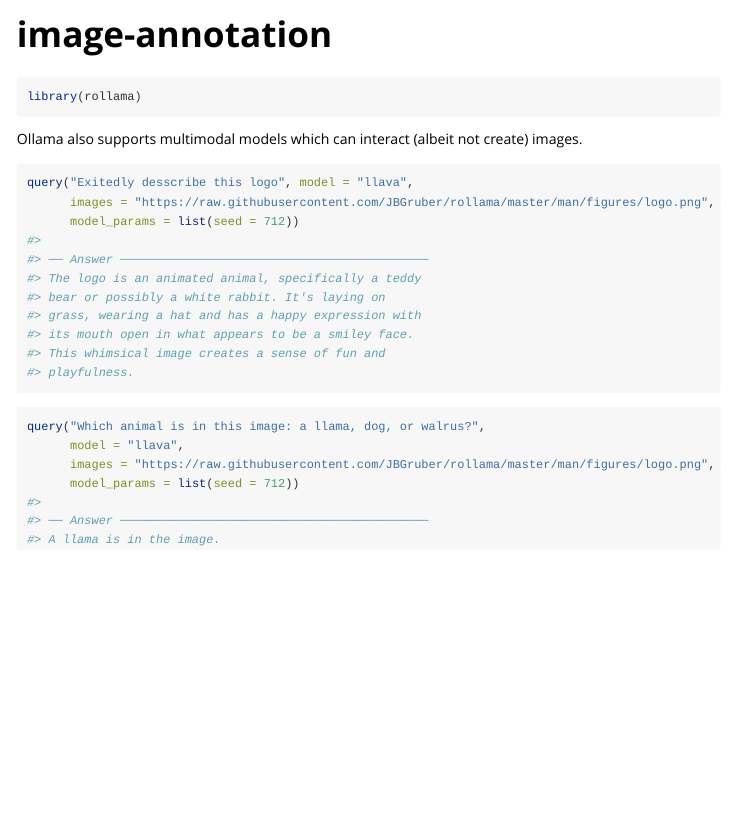
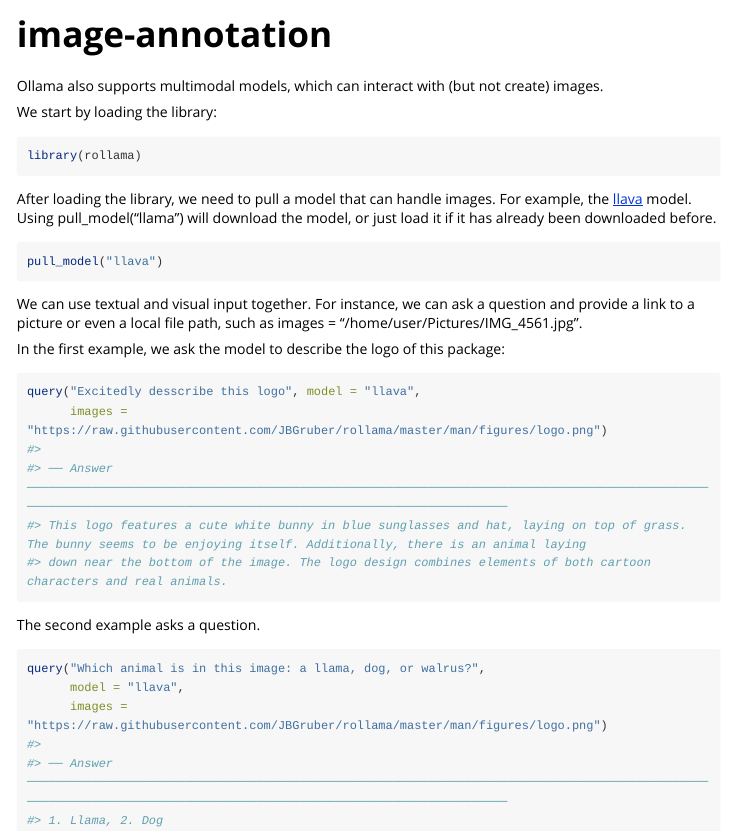
Before and after one commit to JBGruber/rollama, an R Markdown document (vignettes/image-annotation.Rmd): the page in a window 1100 px wide, from its top. Rendered offline with R 4.5, knitr and Pandoc, with nearby package versions; long lines of code are wrapped.

Commit message:
image annotation example

````diff
--- a/vignettes/image-annotation.Rmd
+++ b/vignettes/image-annotation.Rmd
@@ -2,42 +2,48 @@
 title: "image-annotation"
 output: rmarkdown::html_vignette
 vignette: >
-  %\VignetteIndexEntry{image-annotation}
+  %\VignetteIndexEntry{image-annotatio}
   %\VignetteEngine{knitr::rmarkdown}
   %\VignetteEncoding{UTF-8}
 ---
 
 
+Ollama also supports multimodal models, which can interact with (but not create) images.
+
+We start by loading the library:
 
 
 ```r
 library(rollama)
 ```
 
-Ollama also supports multimodal models which can interact (albeit not create) images.
+After loading the library, we need to pull a model that can handle images. For example, the [llava](https://llava-vl.github.io/) model. Using pull_model("llama") will download the model, or just load it if it has already been downloaded before.
 
 
 ```r
-query("Exitedly desscribe this logo", model = "llava",
-      images = "https://raw.githubusercontent.com/JBGruber/rollama/master/man/figures/logo.png",
-      model_params = list(seed = 712))
+pull_model("llava")
+```
+We can use textual and visual input together. For instance, we can ask a question and provide a link to a picture or even a local file path, such as images = "/home/user/Pictures/IMG_4561.jpg".
+
+In the first example, we ask the model to describe the logo of this package:
+
+
+```r
+query("Excitedly desscribe this logo", model = "llava",
+      images = "https://raw.githubusercontent.com/JBGruber/rollama/master/man/figures/logo.png")
 #>
-#> ── Answer ───────────────────────────────────────────
-#> The logo is an animated animal, specifically a teddy
-#> bear or possibly a white rabbit. It's laying on
-#> grass, wearing a hat and has a happy expression with
-#> its mouth open in what appears to be a smiley face.
-#> This whimsical image creates a sense of fun and
-#> playfulness.
+#> ── Answer ──────────────────────────────────────────────────────────────────────────────────────────────────────────────────────────────────────────────────────────────────
+#> This logo features a cute white bunny in blue sunglasses and hat, laying on top of grass. The bunny seems to be enjoying itself. Additionally, there is an animal laying
+#> down near the bottom of the image. The logo design combines elements of both cartoon characters and real animals.
 ```
+The second example asks a question.
 
 
 ```r
 query("Which animal is in this image: a llama, dog, or walrus?",
       model = "llava",
-      images = "https://raw.githubusercontent.com/JBGruber/rollama/master/man/figures/logo.png",
-      model_params = list(seed = 712))
+      images = "https://raw.githubusercontent.com/JBGruber/rollama/master/man/figures/logo.png")
 #>
-#> ── Answer ───────────────────────────────────────────
-#> A llama is in the image.
+#> ── Answer ──────────────────────────────────────────────────────────────────────────────────────────────────────────────────────────────────────────────────────────────────
+#> 1. Llama, 2. Dog
 ```
````
Also changed, not shown: 1 other file.
